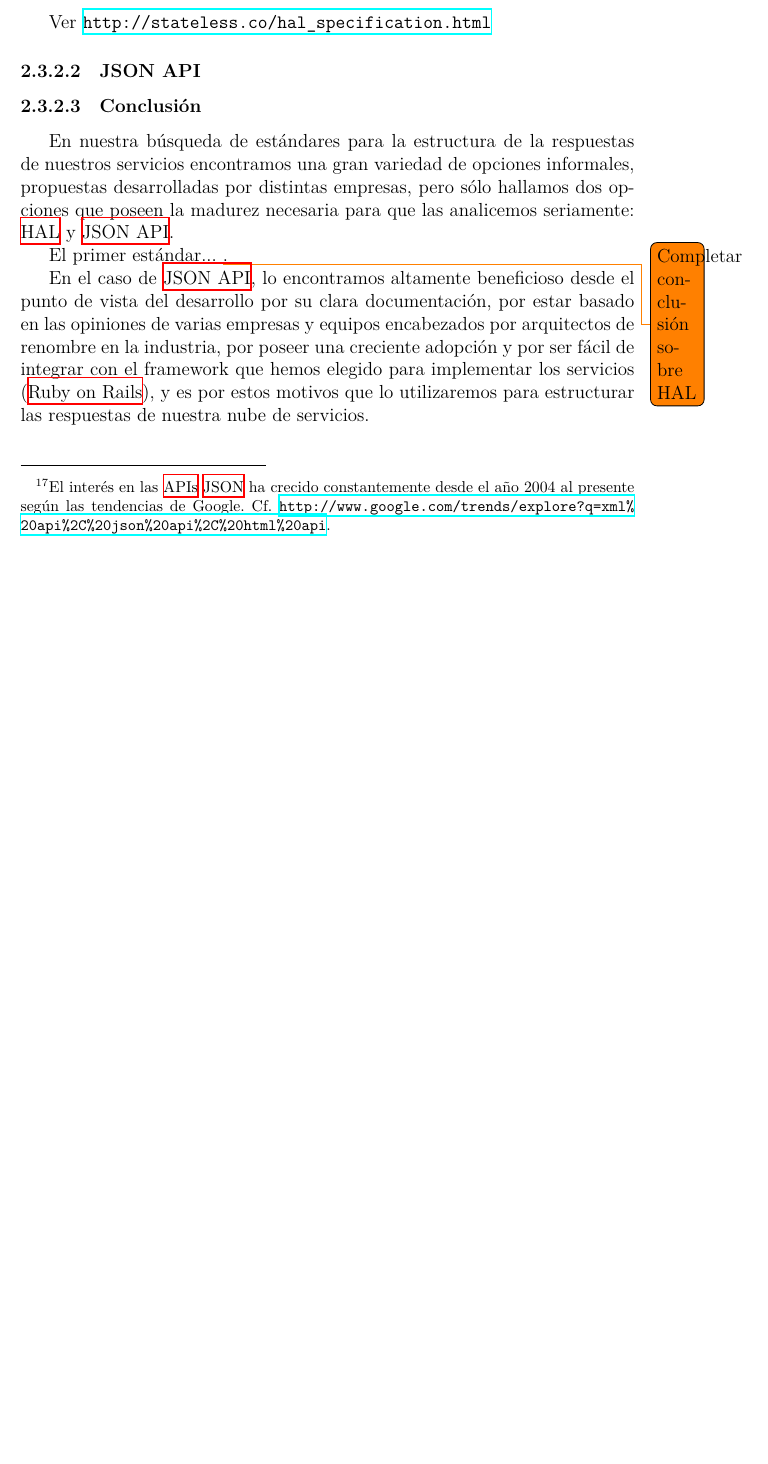
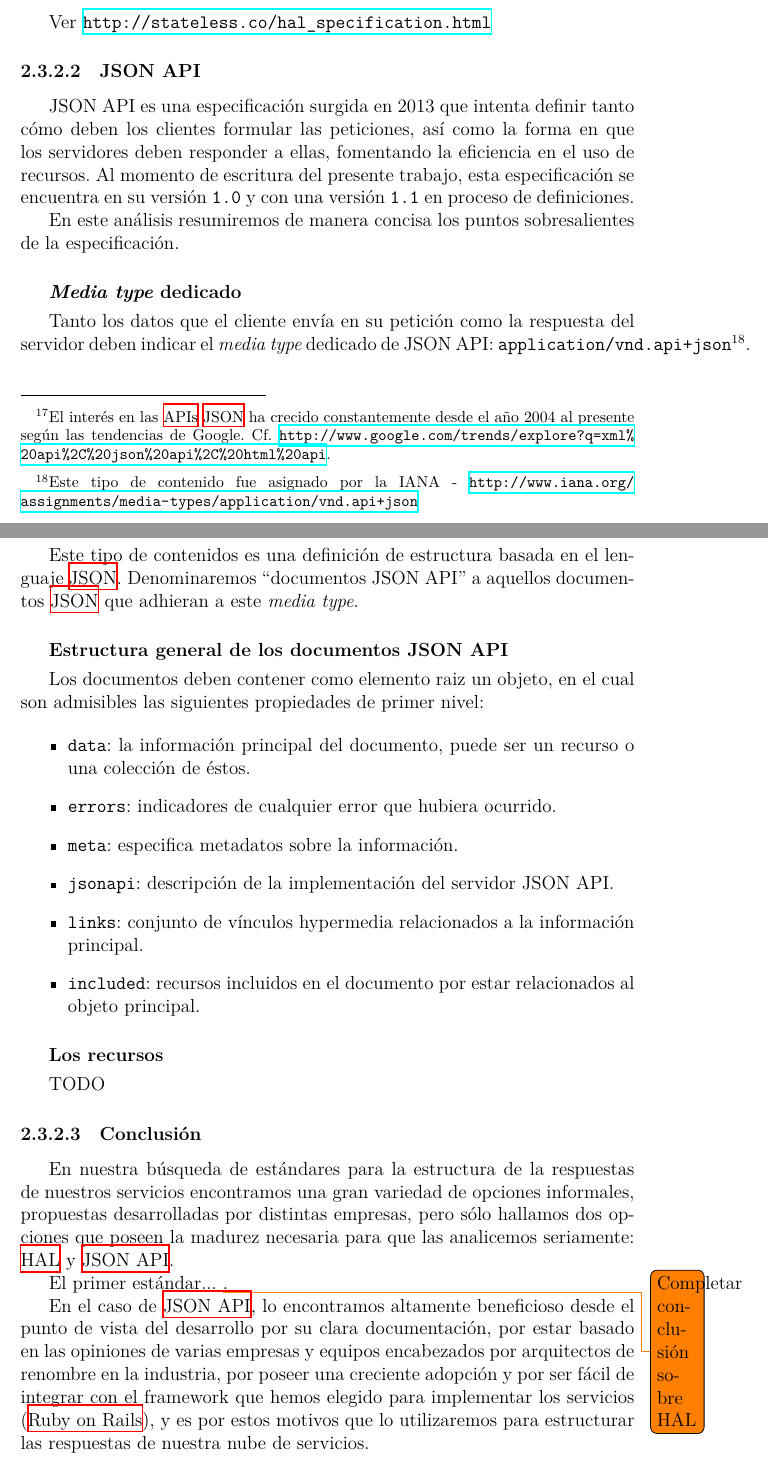
Before and after one commit to ncuesta/tesis, a LaTeX document (main.tex, which reads src/02-capitulo-2/tecnologias/estructura/json-api.tex): part of page 32 of 85 before the commit and two parts of pages 32 and 33 of 86 after it, the two joined at a grey line, cut so that both start at the same text, the shorter picture padded with empty space. Compiled offline with XeLaTeX.

Commit message:
Agregada de vuelta info de JSON API

```diff
--- a/src/02-capitulo-2/tecnologias/estructura/json-api.tex
+++ b/src/02-capitulo-2/tecnologias/estructura/json-api.tex
@@ -1,2 +1,29 @@
 \paragraph{JSON API}
 \label{soa:tecnologias:json-api}
+
+JSON API es una especificación surgida en 2013 que intenta definir tanto cómo deben los clientes formular las peticiones, así como la forma en que los servidores deben responder a ellas, fomentando la eficiencia en el uso de recursos. Al momento de escritura del presente trabajo, esta especificación se encuentra en su versión \texttt{1.0} y con una versión \texttt{1.1} en proceso de definiciones.
+
+En este análisis resumiremos de manera concisa los puntos sobresalientes de la especificación.
+
+\subparagraph{\eng{Media type} dedicado}
+
+Tanto los datos que el cliente envía en su petición como la respuesta del servidor deben indicar el \eng{media type} dedicado de JSON API: \texttt{application/vnd.api+json}\footnote{Este tipo de contenido fue asignado por la IANA - \url{http://www.iana.org/assignments/media-types/application/vnd.api+json}}.
+
+Este tipo de contenidos es una definición de estructura basada en el lenguaje \gls{lang:json}. Denominaremos ``documentos JSON API'' a aquellos documentos \gls{lang:json} que adhieran a este \eng{media type}.
+
+\subparagraph{Estructura general de los documentos JSON API}
+
+Los documentos deben contener como elemento raiz un objeto, en el cual son admisibles las siguientes propiedades de primer nivel:
+
+\begin{itemize}
+  \item \texttt{data}: la información principal del documento, puede ser un recurso o una colección de éstos.
+  \item \texttt{errors}: indicadores de cualquier error que hubiera ocurrido.
+  \item \texttt{meta}: especifica metadatos sobre la información.
+  \item \texttt{jsonapi}: descripción de la implementación del servidor JSON API.
+  \item \texttt{links}: conjunto de vínculos hypermedia relacionados a la información principal.
+  \item \texttt{included}: recursos incluidos en el documento por estar relacionados al objeto principal.
+\end{itemize}
+
+\subparagraph{Los recursos}
+
+TODO
```
